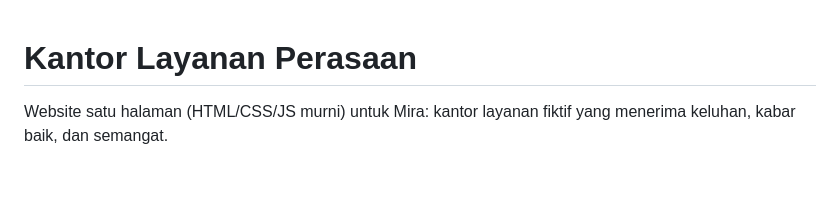
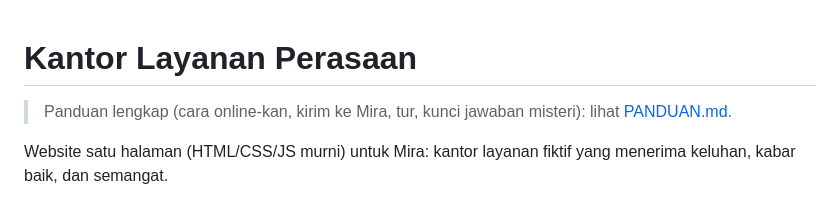
Before and after one commit to selfathinirhamsyah-glitch/Layanan, a Markdown page: README.md, the part around the change. Rendered like a GitHub page; blank space fills up the shorter version.

Commit message:
Tambah PANDUAN.md: deploy, kirim ke Mira, tur, kunci jawaban misteri
Co-Authored-By: Claude Opus 5.5 <noreply@anthropic.com>
Claude-Session: https://claude.ai/code/session_011xWiFRoFEMuF3yi7URHH8v

```diff
--- a/README.md
+++ b/README.md
@@ -1,4 +1,6 @@
 # Kantor Layanan Perasaan
+
+> Panduan lengkap (cara online-kan, kirim ke Mira, tur, kunci jawaban misteri): lihat [PANDUAN.md](PANDUAN.md).
 
 Website satu halaman (HTML/CSS/JS murni) untuk Mira: kantor layanan fiktif yang menerima keluhan, kabar baik, dan semangat.
 
```
Also changed, not shown: PANDUAN.md (added, +202 -0 lines).
